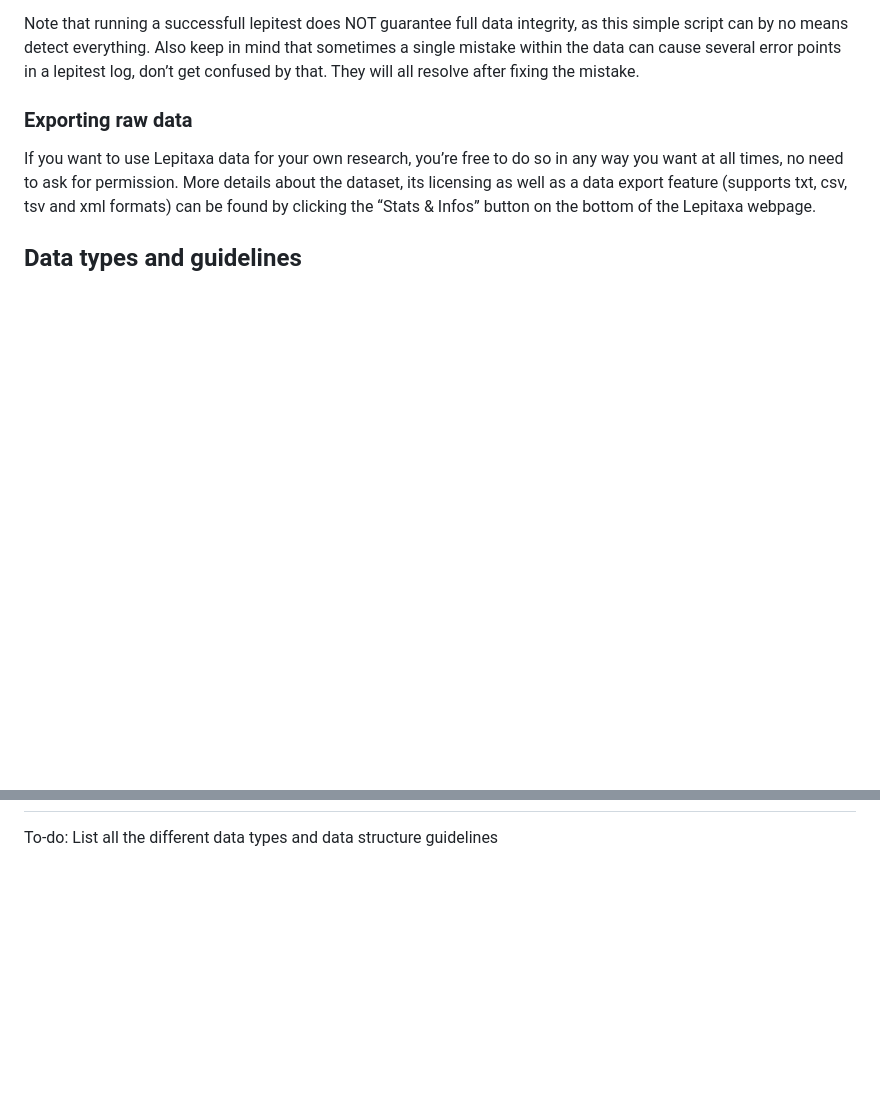
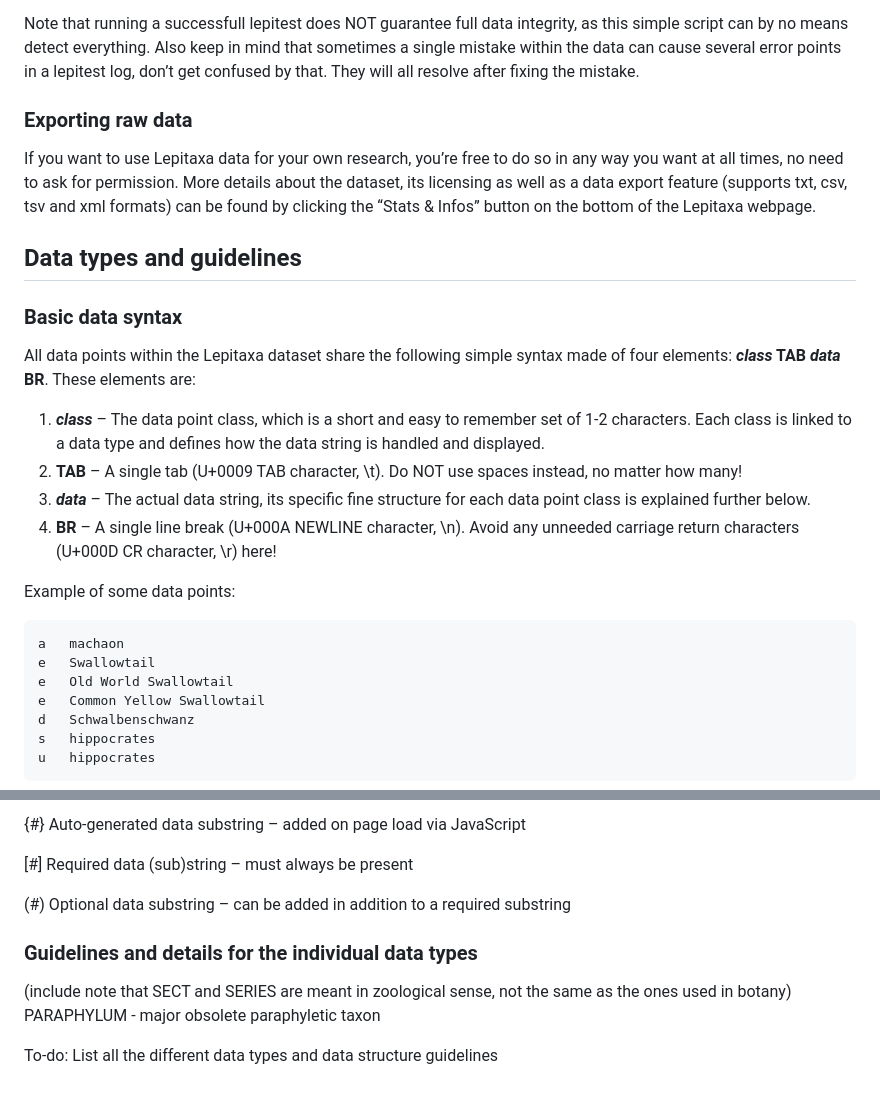
Before and after one commit to lepitaxa/lepitaxa.github.io, a Markdown page: README.md, 2 parts joined by grey strips. Drawn GitHub-style; blank space fills up the shorter version.

Commit message:
Update README.md
Finished first part of section "Data types and guidelines"

````diff
--- a/README.md
+++ b/README.md
@@ -63,3 +64,21 @@ Note that running a successfull lepitest does NOT guarantee full data integrity,
 If you want to use Lepitaxa data for your own research, you’re free to do so in any way you want at all times, no need to ask for permission. More details about the dataset, its licensing as well as a data export feature (supports txt, csv, tsv and xml formats) can be found by clicking the “Stats & Infos” button on the bottom of the Lepitaxa webpage.
 
 ## Data types and guidelines
+### Basic data syntax
+All data points within the Lepitaxa dataset share the following simple syntax made of four elements: **_class_ TAB _data_ BR**. These elements are:
+1.  ***class*** – The data point class, which is a short and easy to remember set of 1-2 characters. Each class is linked to a data type and defines how the data string is handled and displayed.
+2. **TAB** – A single tab (U+0009 TAB character, \t). Do NOT use spaces instead, no matter how many!
+3. ***data*** – The actual data string, its specific fine structure for each data point class is explained further below.
+4. **BR** – A single line break (U+000A NEWLINE character, \n). Avoid any unneeded carriage return characters (U+000D CR character, \r) here!
+
+Example of some data points:
+```
+a	machaon
+e	Swallowtail
+e	Old World Swallowtail
+e	Common Yellow Swallowtail
+d	Schwalbenschwanz
+s	hippocrates
+u	hippocrates
+```
+
@@ -66 +131,11 @@ If you want to use Lepitaxa data for your own research, you’re free to do so i
+{#} Auto-generated data substring – added on page load via JavaScript
+
+[#] Required data (sub)string – must always be present
+
+(#) Optional data substring – can be added in addition to a required substring
+
+### Guidelines and details for the individual data types
+(include note that SECT and SERIES are meant in zoological sense, not the same as the ones used in botany)
+PARAPHYLUM - major obsolete paraphyletic taxon
+
 To-do: List all the different data types and data structure guidelines
````
Also changed, not shown: other parts of README.md (+48 -1 lines).
